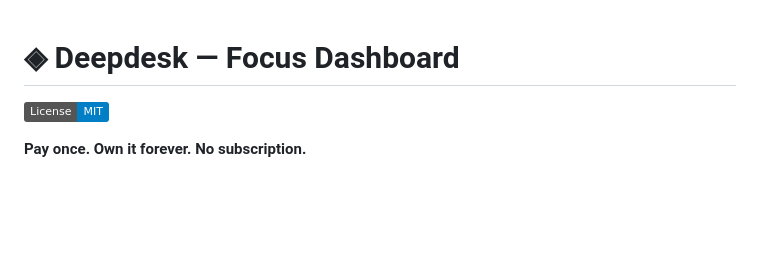
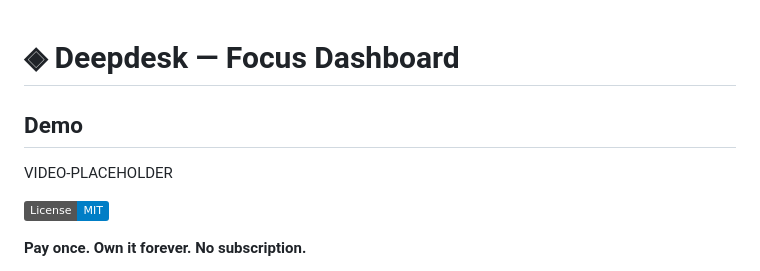
Before and after one commit to bensblueprints/focus-dashboard-mvp, a Markdown page: README.md, the part around the change. Rendered like a GitHub page; badges without logos; blank space fills up the shorter version.

Commit message:
Add demo section scaffold

```diff
--- a/README.md
+++ b/README.md
@@ -1,4 +1,8 @@
 # ◈ Deepdesk — Focus Dashboard
+
+## Demo
+
+VIDEO-PLACEHOLDER
 
 [![License: MIT](https://img.shields.io/badge/License-MIT-blue.svg)](LICENSE)
 
```
